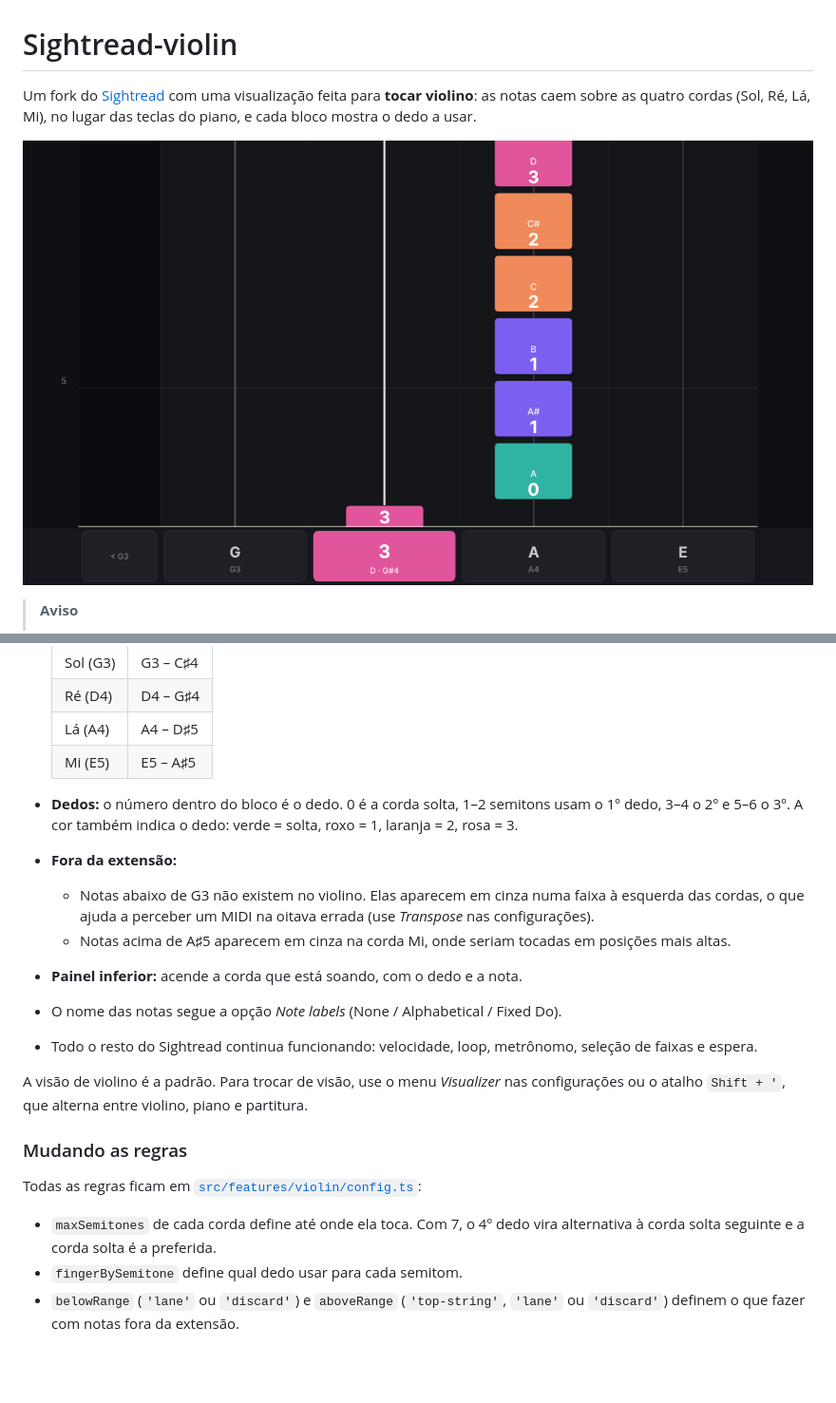
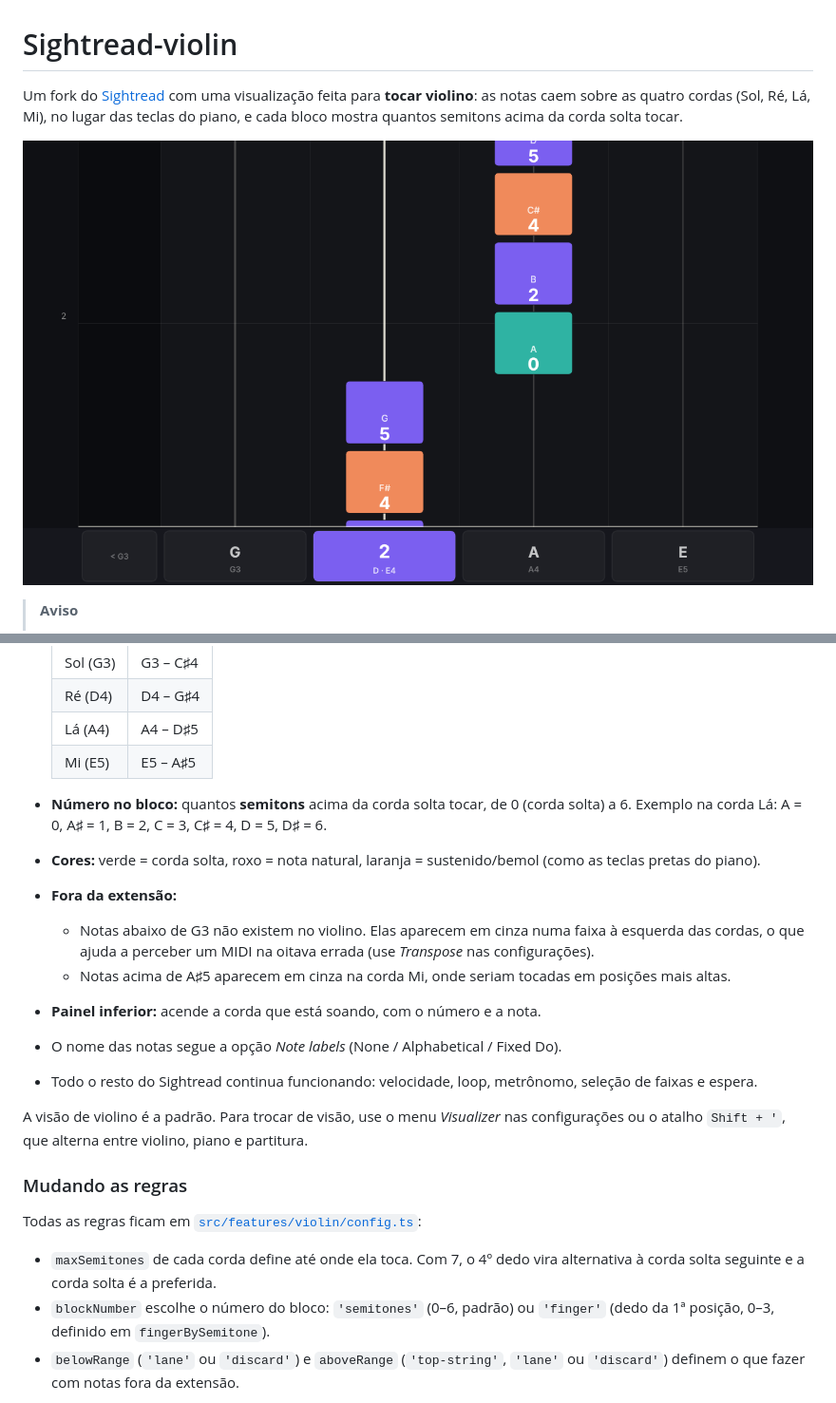
Before and after one commit to gcbiage/Sightread-violin, a Markdown page: README.md, 2 parts joined by grey strips. Shown at 95% size. Drawn GitHub-style; pictures changed too: docs/violin-view.png; blank space fills up the shorter version.

```diff
--- a/README.md
+++ b/README.md
@@ -1,6 +1,6 @@
 # Sightread-violin
 
-Um fork do [Sightread](https://github.com/sightread/sightread) com uma visualização feita para **tocar violino**: as notas caem sobre as quatro cordas (Sol, Ré, Lá, Mi), no lugar das teclas do piano, e cada bloco mostra o dedo a usar.
+Um fork do [Sightread](https://github.com/sightread/sightread) com uma visualização feita para **tocar violino**: as notas caem sobre as quatro cordas (Sol, Ré, Lá, Mi), no lugar das teclas do piano, e cada bloco mostra quantos semitons acima da corda solta tocar.
 
 ![Visão de violino](docs/violin-view.png)
 
@@ -20,11 +20,12 @@ Um fork do [Sightread](https://github.com/sightread/sightread) com uma visualiza
   | Lá (A4) | A4 – D♯5 |
   | Mi (E5) | E5 – A♯5 |
 
-- **Dedos:** o número dentro do bloco é o dedo. 0 é a corda solta, 1–2 semitons usam o 1º dedo, 3–4 o 2º e 5–6 o 3º. A cor também indica o dedo: verde = solta, roxo = 1, laranja = 2, rosa = 3.
+- **Número no bloco:** quantos **semitons** acima da corda solta tocar, de 0 (corda solta) a 6. Exemplo na corda Lá: A = 0, A♯ = 1, B = 2, C = 3, C♯ = 4, D = 5, D♯ = 6.
+- **Cores:** verde = corda solta, roxo = nota natural, laranja = sustenido/bemol (como as teclas pretas do piano).
 - **Fora da extensão:**
   - Notas abaixo de G3 não existem no violino. Elas aparecem em cinza numa faixa à esquerda das cordas, o que ajuda a perceber um MIDI na oitava errada (use *Transpose* nas configurações).
   - Notas acima de A♯5 aparecem em cinza na corda Mi, onde seriam tocadas em posições mais altas.
-- **Painel inferior:** acende a corda que está soando, com o dedo e a nota.
+- **Painel inferior:** acende a corda que está soando, com o número e a nota.
 - O nome das notas segue a opção *Note labels* (None / Alphabetical / Fixed Do).
 - Todo o resto do Sightread continua funcionando: velocidade, loop, metrônomo, seleção de faixas e espera.
 
@@ -35,7 +36,7 @@ A visão de violino é a padrão. Para trocar de visão, use o menu *Visualizer*
 Todas as regras ficam em [`src/features/violin/config.ts`](src/features/violin/config.ts):
 
 - `maxSemitones` de cada corda define até onde ela toca. Com 7, o 4º dedo vira alternativa à corda solta seguinte e a corda solta é a preferida.
-- `fingerBySemitone` define qual dedo usar para cada semitom.
+- `blockNumber` escolhe o número do bloco: `'semitones'` (0–6, padrão) ou `'finger'` (dedo da 1ª posição, 0–3, definido em `fingerBySemitone`).
 - `belowRange` (`'lane'` ou `'discard'`) e `aboveRange` (`'top-string'`, `'lane'` ou `'discard'`) definem o que fazer com notas fora da extensão.
 
 A decisão de corda/dedo está em [`placement.ts`](src/features/violin/placement.ts), com testes. O desenho está em [`src/features/SongVisualization/violin.ts`](src/features/SongVisualization/violin.ts).
```
Also changed, not shown: 4 other files.
